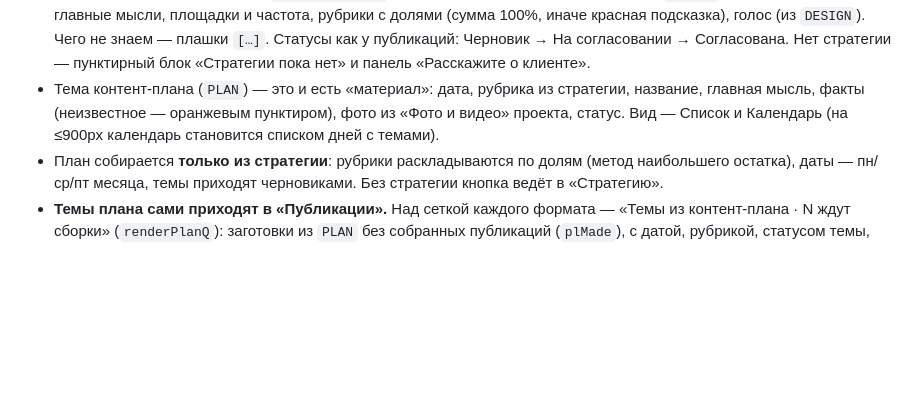
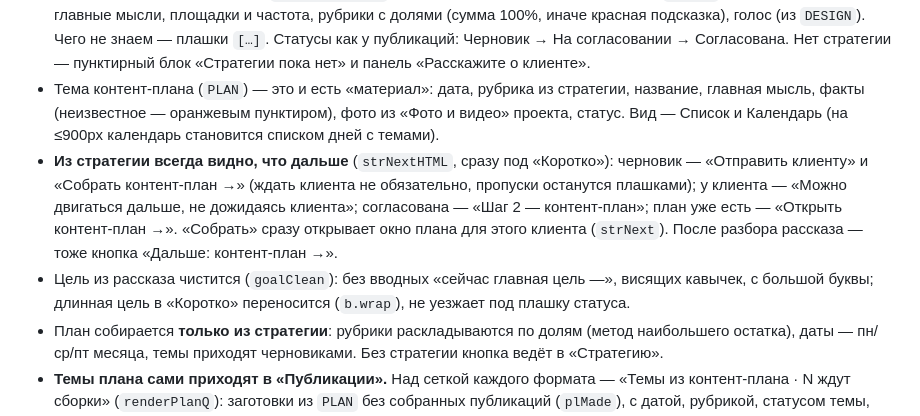
Before and after one commit to timofeevaekaterinan-rgb/maker, a Markdown page: CLAUDE.md, the part around the change. Rendered like a GitHub page; blank space fills up the shorter version.

Commit message:
Maker: правила — «Что дальше» в стратегии и чистка цели
Co-Authored-By: Claude Opus 5.5 <noreply@anthropic.com>

```diff
--- a/CLAUDE.md
+++ b/CLAUDE.md
@@ -63,6 +63,8 @@
 - Цепочка работы: **Стратегия** (что, кому, зачем) → **Контент-план** (темы на даты) → **Соцсети** (тема упакована в пост, карусель, сторис, клип). Наверху обеих страниц — полоса шагов `.flow` с состоянием каждого шага проекта, по клику переход.
 - Стратегия — одна на проект в `STRATS[проект]`: цель и метрики, аудитории (только из `GROUPS`), позиционирование и главные мысли, площадки и частота, рубрики с долями (сумма 100%, иначе красная подсказка), голос (из `DESIGN`). Чего не знаем — плашки `[…]`. Статусы как у публикаций: Черновик → На согласовании → Согласована. Нет стратегии — пунктирный блок «Стратегии пока нет» и панель «Расскажите о клиенте».
 - Тема контент-плана (`PLAN`) — это и есть «материал»: дата, рубрика из стратегии, название, главная мысль, факты (неизвестное — оранжевым пунктиром), фото из «Фото и видео» проекта, статус. Вид — Список и Календарь (на ≤900px календарь становится списком дней с темами).
+- **Из стратегии всегда видно, что дальше** (`strNextHTML`, сразу под «Коротко»): черновик — «Отправить клиенту» и «Собрать контент-план →» (ждать клиента не обязательно, пропуски останутся плашками); у клиента — «Можно двигаться дальше, не дожидаясь клиента»; согласована — «Шаг 2 — контент-план»; план уже есть — «Открыть контент-план →». «Собрать» сразу открывает окно плана для этого клиента (`strNext`). После разбора рассказа — тоже кнопка «Дальше: контент-план →».
+- Цель из рассказа чистится (`goalClean`): без вводных «сейчас главная цель —», висящих кавычек, с большой буквы; длинная цель в «Коротко» переносится (`b.wrap`), не уезжает под плашку статуса.
 - План собирается **только из стратегии**: рубрики раскладываются по долям (метод наибольшего остатка), даты — пн/ср/пт месяца, темы приходят черновиками. Без стратегии кнопка ведёт в «Стратегию».
 - **Темы плана сами приходят в «Публикации».** Над сеткой каждого формата — «Темы из контент-плана · N ждут сборки» (`renderPlanQ`): заготовки из `PLAN` без собранных публикаций (`plMade`), с датой, рубрикой, статусом темы, правкой темы и мысли прямо в карточке (`pqEdit` правит саму тему плана — источник один), «Собрать {формат} · цена», «В плане →» и «Собрать все N». Собрали в любом формате — тема уходит из заготовок. При фильтре по статусу блок скрыт. Внизу — «Или своё — вне контент-плана»: панель создания, как раньше.
 - Из темы — «Собрать» пост/карусель/сторис/клип: публикация получает `th` (ссылку на тему), текст, факты и фото темы; в редакторе публикации — ссылка «из темы контент-плана →». В строке темы — значки собранных форматов.
```
Also changed, not shown: CHANGELOG.md (+5 -0 lines).
